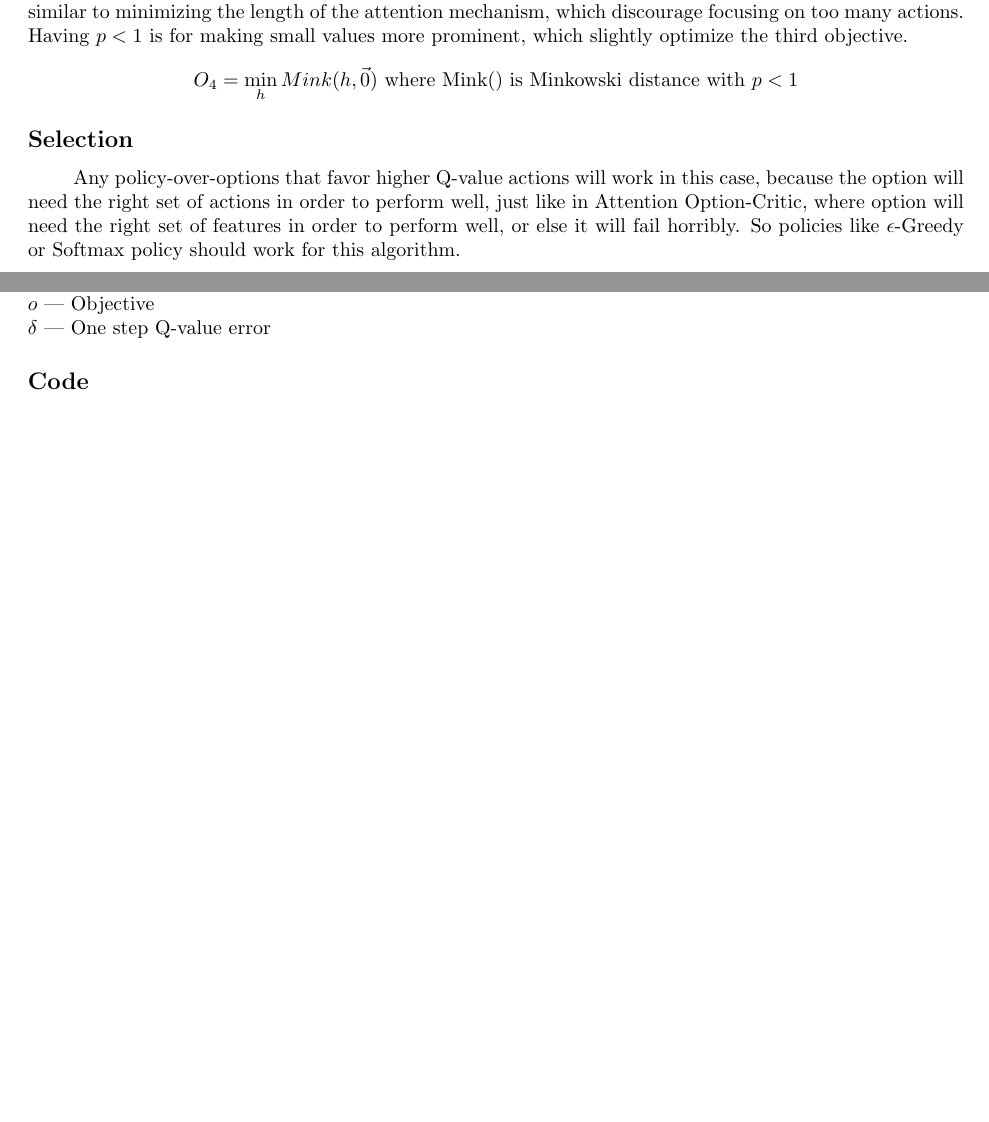
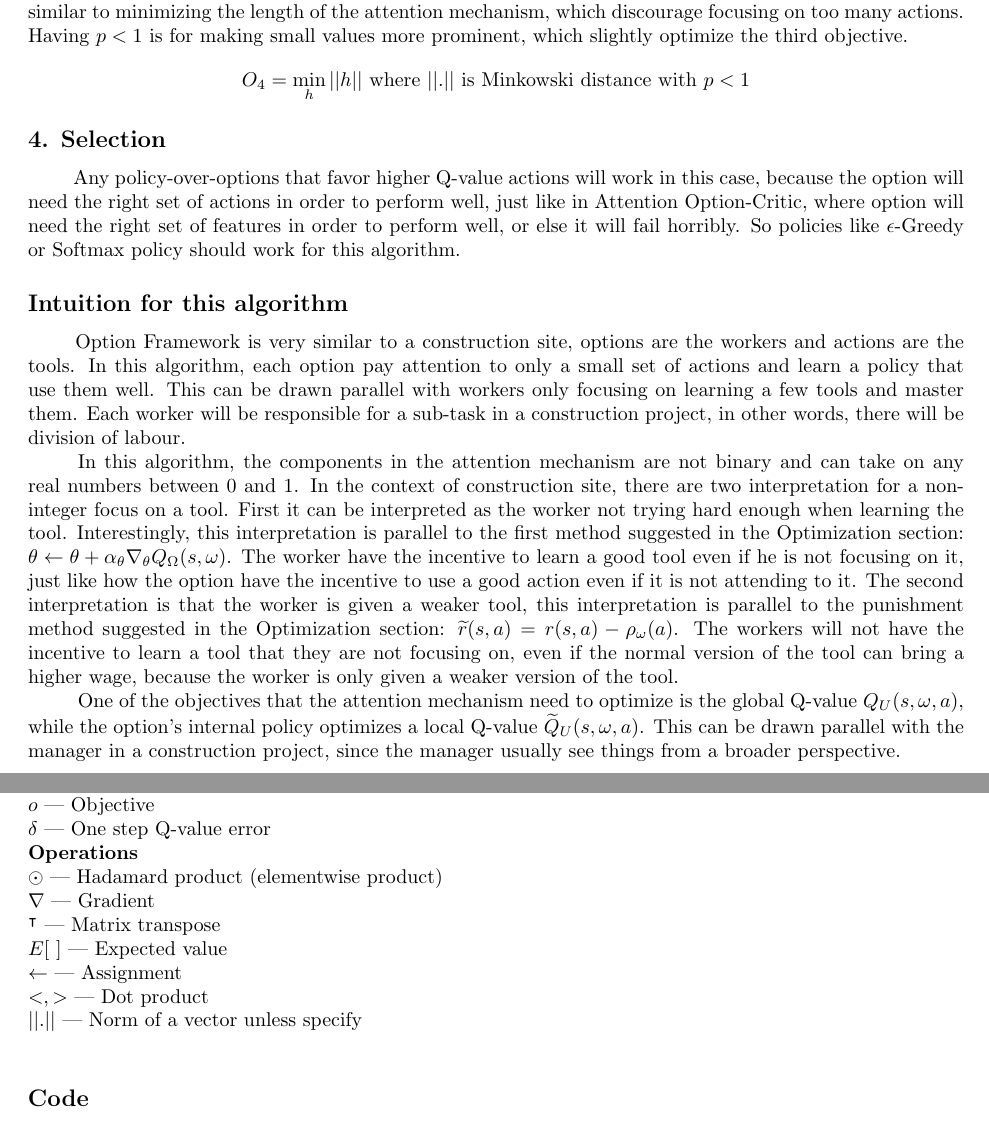
Before and after one commit to covector/AOAOC, a LaTeX paper (latex/ee_aoaoc.tex): two parts of pages 8 and 10 of 10 before the commit and two parts of pages 8 and 11 of 11 after it, joined at a grey line, cut so that both start at the same text, the shorter picture padded with empty space. Compiled offline with pdfLaTeX.

Commit message:
intuition

```diff
--- a/paper/ee_aoaoc.tex
+++ b/latex/ee_aoaoc.tex
@@ -254,10 +255,17 @@
 
 	\quad For the third objective, I will minimize entropy in the attention mechanism. Entropy measures the uncertainty in a probability distribution, so $h$ must be normalized first. This actually also slightly optimize the forth objective since only attending to 1 actions have the lowest uncertainty.$$O_3 = \max_h <\frac{h}{||h||},\log \frac{h}{||h||}> \textnormal{ where log is elementwise}$$
 
-	\quad For the forth objective, I will minimize the Minkowski distance of the attention mechanism. This is similar to minimizing the length of the attention mechanism, which discourage focusing on too many actions. Having $p<1$ is for making small values more prominent, which slightly optimize the third objective.$$O_4 = \min_h Mink(h,\vec{0}) \textnormal{ where Mink() is Minkowski distance with } p<1$$
+	\quad For the forth objective, I will minimize the Minkowski distance of the attention mechanism. This is similar to minimizing the length of the attention mechanism, which discourage focusing on too many actions. Having $p<1$ is for making small values more prominent, which slightly optimize the third objective.$$O_4 = \min_h ||h|| \textnormal{ where }||.||\textnormal{ is Minkowski distance with } p<1$$
 
-	\subsection*{Selection}
+	\subsection*{4. Selection}
 	\qquad \ Any policy-over-options that favor higher Q-value actions will work in this case, because the option will need the right set of actions in order to perform well, just like in Attention Option-Critic, where option will need the right set of features in order to perform well, or else it will fail horribly. So policies like $\epsilon$-Greedy or Softmax policy should work for this algorithm.
+
+	\subsection*{Intuition for this algorithm}
+	\qquad \ Option Framework is very similar to a construction site, options are the workers and actions are the tools. In this algorithm, each option pay attention to only a small set of actions and learn a policy that use them well. This can be drawn parallel with workers only focusing on learning a few tools and master them. Each worker will be responsible for a sub-task in a construction project, in other words, there will be division of labour.
+
+	\quad In this algorithm, the components in the attention mechanism are not binary and can take on any real numbers between 0 and 1. In the context of construction site, there are two interpretation for a non-integer focus on a tool. First it can be interpreted as the worker not trying hard enough when learning the tool. Interestingly, this interpretation is parallel to the first method suggested in the Optimization section: $\theta \leftarrow \theta + \alpha_\theta \nabla_\theta Q_\Omega(s,\omega)$. The worker have the incentive to learn a good tool even if he is not focusing on it, just like how the option have the incentive to use a good action even if it is not attending to it. The second interpretation is that the worker is given a weaker tool, this interpretation is parallel to the punishment method suggested in the Optimization section: $\widetilde{r}(s,a)=r(s,a)-\rho_\omega(a)$. The workers will not have the incentive to learn a tool that they are not focusing on, even if the normal version of the tool can bring a higher wage, because the worker is only given a weaker version of the tool.
+
+	\quad One of the objectives that the attention mechanism need to optimize is the global Q-value $Q_U(s,\omega, a)$, while the option's internal policy optimizes a local Q-value $\widetilde{Q}_U(s, \omega, a)$. This can be drawn parallel with the manager in a construction project, since the manager usually see things from a broader perspective.
 
 	\begin{algorithm}[H]
 	\caption{Pseudocode for Attention-Over-Actions Option-Critic (AOAOC)}
@@ -336,7 +344,16 @@
 	$O_o$ --- Objective function\\
 	$w_o$ --- Weight of objective function\\
 	$o$ --- Objective\\
-	$\delta$ --- One step Q-value error
+	$\delta$ --- One step Q-value error\\
+	{\bfseries Operations}\\
+	$\odot$ --- Hadamard product (elementwise product)\\
+	$\nabla$ --- Gradient\\
+	$^\intercal$ --- Matrix transpose\\
+	$E[\ ]$ --- Expected value\\
+	$\leftarrow$ --- Assignment\\
+	$<,>$ --- Dot product\\
+	$||.||$ --- Norm of a vector unless specify\\
+
 	\subsection*{Code}
 
 \end{document}
```
Also changed, not shown: latex/bibliography.bib (renamed from paper/bibliography.bib), latex/ee_aoaoc.bbl (renamed from paper/ee_aoaoc.bbl), latex/ee_aoaoc.pdf (added), latex/termCrit1.png (renamed from paper/termCrit1.png), latex/termCrit2.png (renamed from paper/termCrit2.png), latex/termCrit3.png (renamed from paper/termCrit3.png), paper/ee_aoaoc.pdf (deleted), latex/ee_aoaoc.tex (15 more changed lines), 8 other files.
